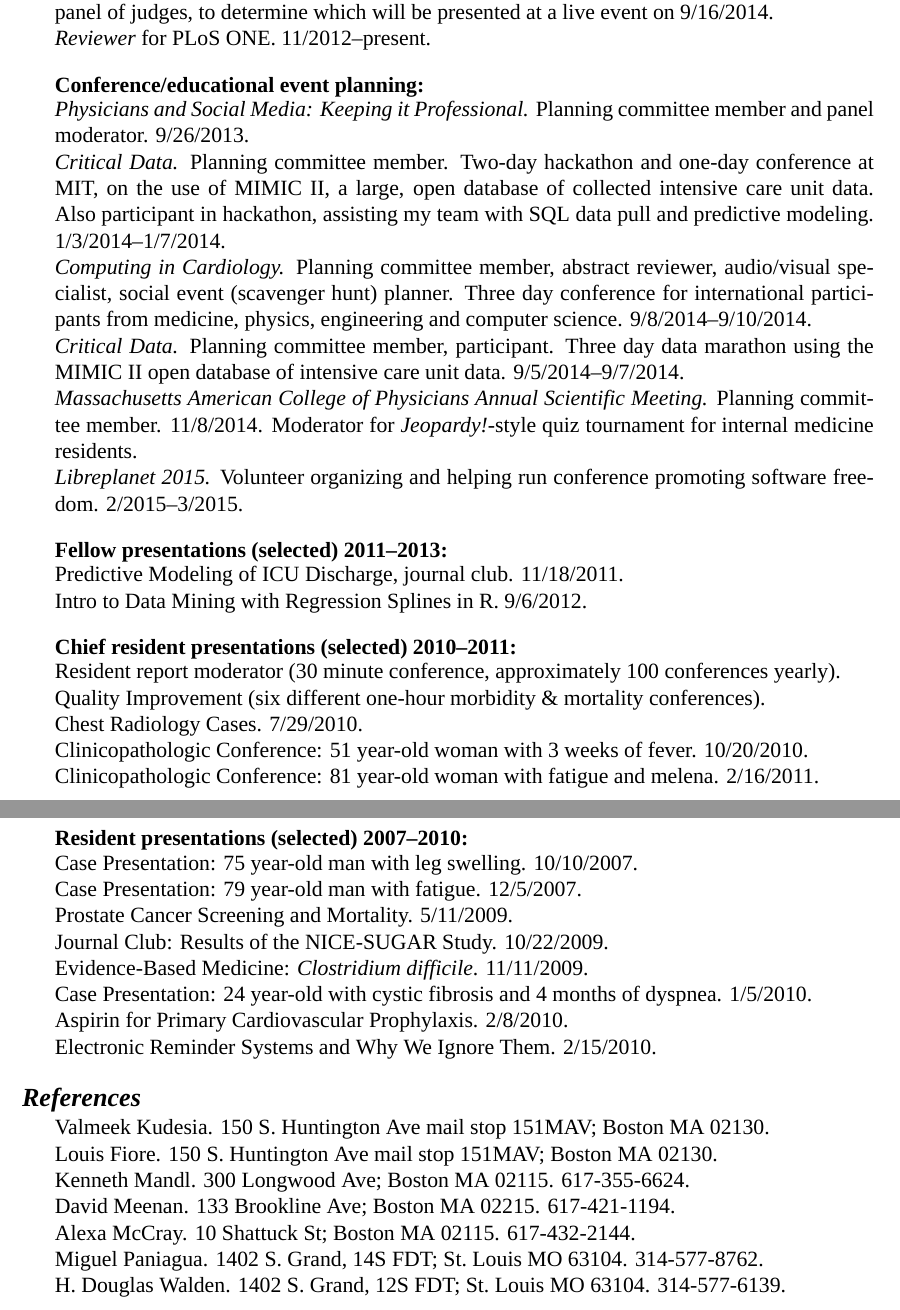
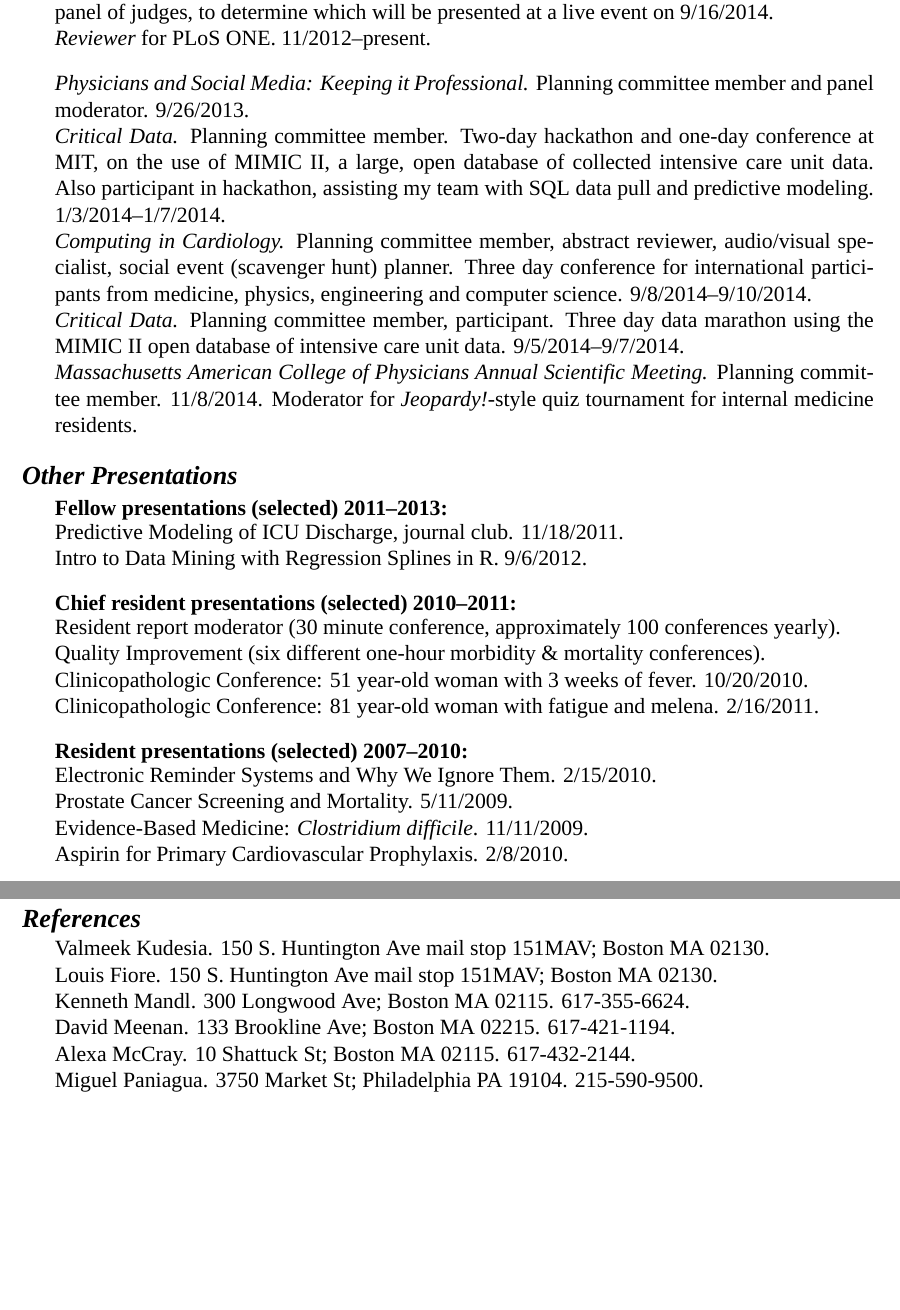
Before and after one commit to zimolzak/cv, a LaTeX CV (zimolzak-cv.tex): two parts of pages 6 and 7 of 7, joined at a grey line, cut so that both start at the same text, the shorter picture padded with empty space. Compiled offline with XeLaTeX; a missing font is replaced by an installed copy or a similar font.

Commit message:
Restructure headings toward the end.

```diff
--- a/zimolzak-cv.tex
+++ b/zimolzak-cv.tex
@@ -291,7 +291,6 @@ Review proposed ideas with a panel of judges, to determine which will
 be presented at a live event on 9/16/2014.\\
 \emph{Reviewer} for PLoS ONE. 11/2012\ndash{}present.
 
-\subsection*{Conference/educational event planning:} %forward chron ??
 \emph{Physicians and Social Media: Keeping it Professional.} Planning
 committee member and panel moderator. 9/26/2013.\\
 \emph{Critical Data.} Planning committee member. Two-day hackathon and
@@ -310,9 +309,9 @@ unit data. 9/5/2014\ndash{}9/7/2014.\\
 \emph{Massachusetts American College of Physicians Annual Scientific
   Meeting.} Planning committee member. 11/8/2014. Moderator for
 \emph{Jeopardy!}-style quiz tournament for internal medicine
-residents.\\
-\emph{Libreplanet 2015.} Volunteer organizing and helping run
-conference promoting software freedom. 2/2015\ndash{}3/2015.
+residents.
+
+\section*{Other Presentations}
 
 \subsection*{Fellow presentations (selected) 2011\ndash2013:}
 Predictive Modeling of ICU Discharge, journal club. 11/18/2011.\\
@@ -323,22 +322,16 @@ Resident report moderator (30 minute conference, approximately 100
 conferences yearly).\\
 Quality Improvement (six different one-hour morbidity \& mortality
 conferences).\\
-Chest Radiology Cases. 7/29/2010.\\
 Clinicopathologic Conference: 51 year-old woman with 3 weeks of fever.
 10/20/2010.\\
 Clinicopathologic Conference: 81 year-old woman with fatigue and
 melena. 2/16/2011.
 
 \subsection*{Resident presentations (selected) 2007\ndash2010:}
-Case Presentation: 75 year-old man with leg swelling. 10/10/2007.\\
-Case Presentation: 79 year-old man with fatigue. 12/5/2007.\\
+Electronic Reminder Systems and Why We Ignore Them. 2/15/2010.\\
 Prostate Cancer Screening and Mortality. 5/11/2009.\\
-Journal Club: Results of the NICE-SUGAR Study. 10/22/2009.\\
 Evidence-Based Medicine: \emph{Clostridium difficile}. 11/11/2009.\\
-Case Presentation: 24 year-old with cystic fibrosis and 4 months of
-dyspnea. 1/5/2010.\\
-Aspirin for Primary Cardiovascular Prophylaxis. 2/8/2010.\\
-Electronic Reminder Systems and Why We Ignore Them. 2/15/2010.
+Aspirin for Primary Cardiovascular Prophylaxis. 2/8/2010.
 
 \section*{References}
 Valmeek Kudesia. 150 S.\ Huntington Ave mail stop 151MAV; Boston MA
@@ -348,10 +341,7 @@ Louis Fiore. 150 S.\ Huntington Ave mail stop 151MAV; Boston MA
 Kenneth Mandl. 300 Longwood Ave; Boston MA 02115. 617-355-6624.\\
 David Meenan. 133 Brookline Ave; Boston MA 02215. 617-421-1194.\\
 Alexa McCray. 10 Shattuck St; Boston MA 02115. 617-432-2144.\\
-Miguel Paniagua. 1402 S.\ Grand, 14S FDT; St.\ Louis MO 63104.
-314-577-8762.\\
-H. Douglas Walden. 1402 S.\ Grand, 12S FDT; St.\ Louis MO 63104.
-314-577-6139.\\
+Miguel Paniagua. 3750 Market St; Philadelphia PA 19104. 215-590-9500.
 
 \end{document}
 
```
Also changed, not shown: zimolzak-cv.tex (12 more changed lines).
